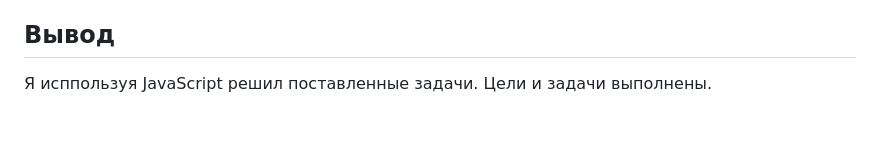
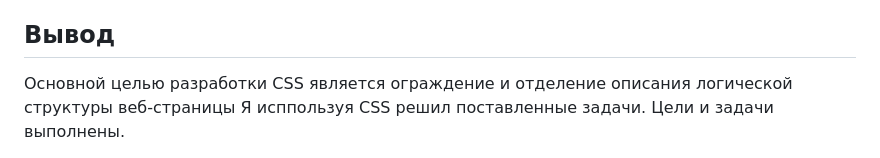
Before and after one commit to Dimasik001/AndreevDmitriy, a Markdown page: README.md, the part around the change. Rendered like a GitHub page; blank space fills up the shorter version.

```diff
--- a/README.md
+++ b/README.md
@@ -150,5 +150,5 @@ body {
 </p>
 
 <h2 style="text-align: center">Вывод</h2>
-
-Я исппользуя JavaScript решил поставленные задачи. Цели и задачи выполнены.
+Основной целью разработки CSS является ограждение и отделение описания логической структуры веб-страницы
+Я исппользуя CSS решил поставленные задачи. Цели и задачи выполнены.
```
